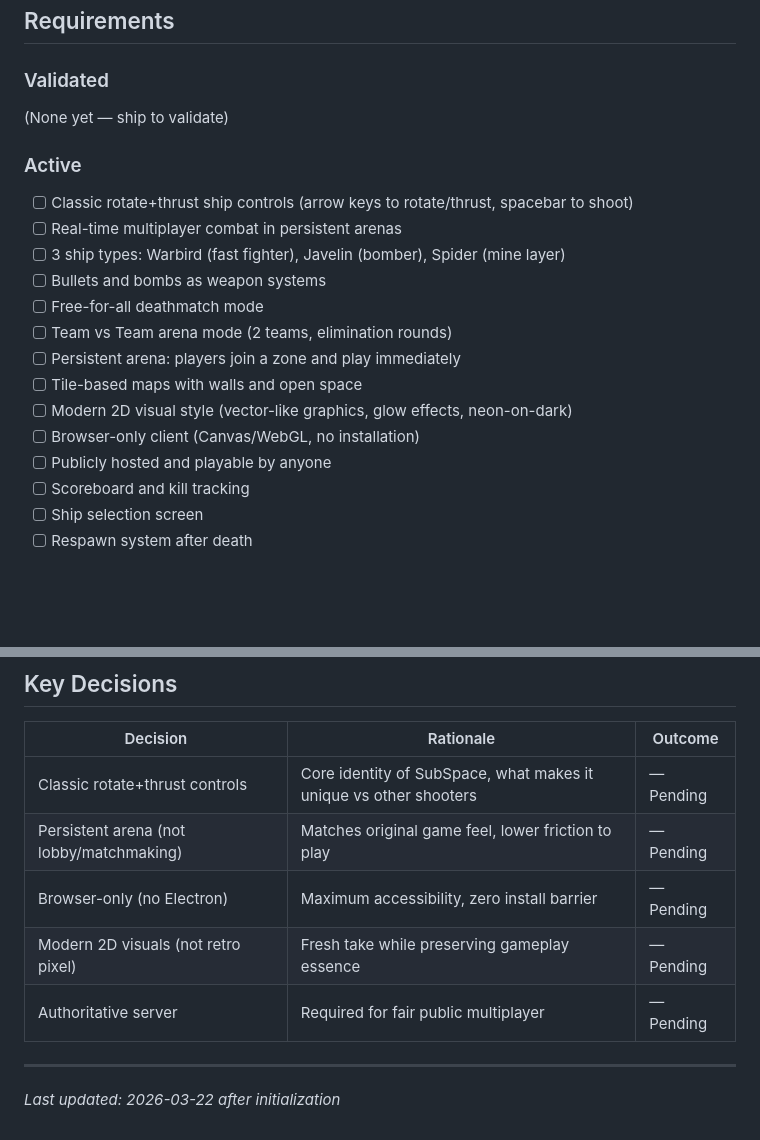
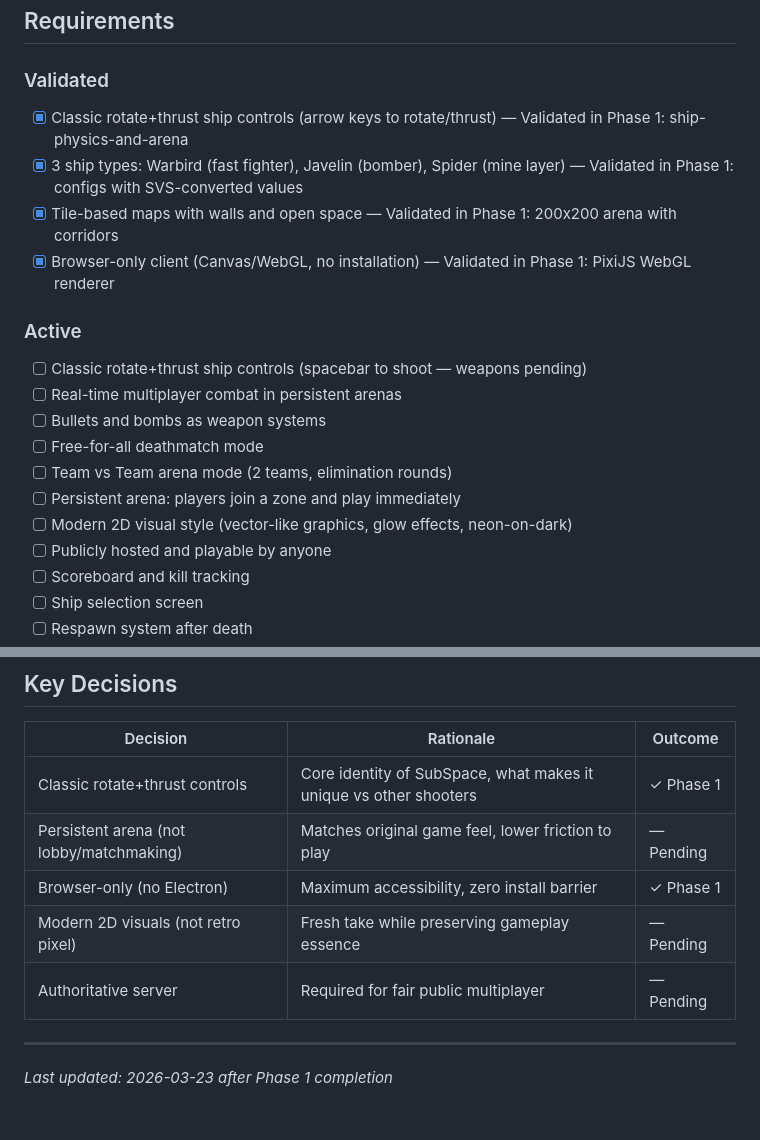
Before and after one commit to sjroesink/TrenchWars, a Markdown page: .planning/PROJECT.md, 2 parts joined by grey strips. Rendered like a GitHub page; blank space fills up the shorter version.

Commit message:
docs(phase-01): evolve PROJECT.md after phase completion

```diff
--- a/.planning/PROJECT.md
+++ b/.planning/PROJECT.md
@@ -12,20 +12,20 @@ Two or more players can connect to a persistent arena and engage in real-time sp
 
 ### Validated
 
-(None yet — ship to validate)
+- [x] Classic rotate+thrust ship controls (arrow keys to rotate/thrust) — Validated in Phase 1: ship-physics-and-arena
+- [x] 3 ship types: Warbird (fast fighter), Javelin (bomber), Spider (mine layer) — Validated in Phase 1: configs with SVS-converted values
+- [x] Tile-based maps with walls and open space — Validated in Phase 1: 200x200 arena with corridors
+- [x] Browser-only client (Canvas/WebGL, no installation) — Validated in Phase 1: PixiJS WebGL renderer
 
 ### Active
 
-- [ ] Classic rotate+thrust ship controls (arrow keys to rotate/thrust, spacebar to shoot)
+- [ ] Classic rotate+thrust ship controls (spacebar to shoot — weapons pending)
 - [ ] Real-time multiplayer combat in persistent arenas
-- [ ] 3 ship types: Warbird (fast fighter), Javelin (bomber), Spider (mine layer)
 - [ ] Bullets and bombs as weapon systems
 - [ ] Free-for-all deathmatch mode
 - [ ] Team vs Team arena mode (2 teams, elimination rounds)
 - [ ] Persistent arena: players join a zone and play immediately
-- [ ] Tile-based maps with walls and open space
 - [ ] Modern 2D visual style (vector-like graphics, glow effects, neon-on-dark)
-- [ ] Browser-only client (Canvas/WebGL, no installation)
 - [ ] Publicly hosted and playable by anyone
 - [ ] Scoreboard and kill tracking
 - [ ] Ship selection screen
@@ -68,11 +68,11 @@ The original game uses tile-based maps (304x304 tiles) with walls, open space, a
 
 | Decision | Rationale | Outcome |
 |----------|-----------|---------|
-| Classic rotate+thrust controls | Core identity of SubSpace, what makes it unique vs other shooters | — Pending |
+| Classic rotate+thrust controls | Core identity of SubSpace, what makes it unique vs other shooters | ✓ Phase 1 |
 | Persistent arena (not lobby/matchmaking) | Matches original game feel, lower friction to play | — Pending |
-| Browser-only (no Electron) | Maximum accessibility, zero install barrier | — Pending |
+| Browser-only (no Electron) | Maximum accessibility, zero install barrier | ✓ Phase 1 |
 | Modern 2D visuals (not retro pixel) | Fresh take while preserving gameplay essence | — Pending |
 | Authoritative server | Required for fair public multiplayer | — Pending |
 
 ---
-*Last updated: 2026-03-22 after initialization*
+*Last updated: 2026-03-23 after Phase 1 completion*
```
